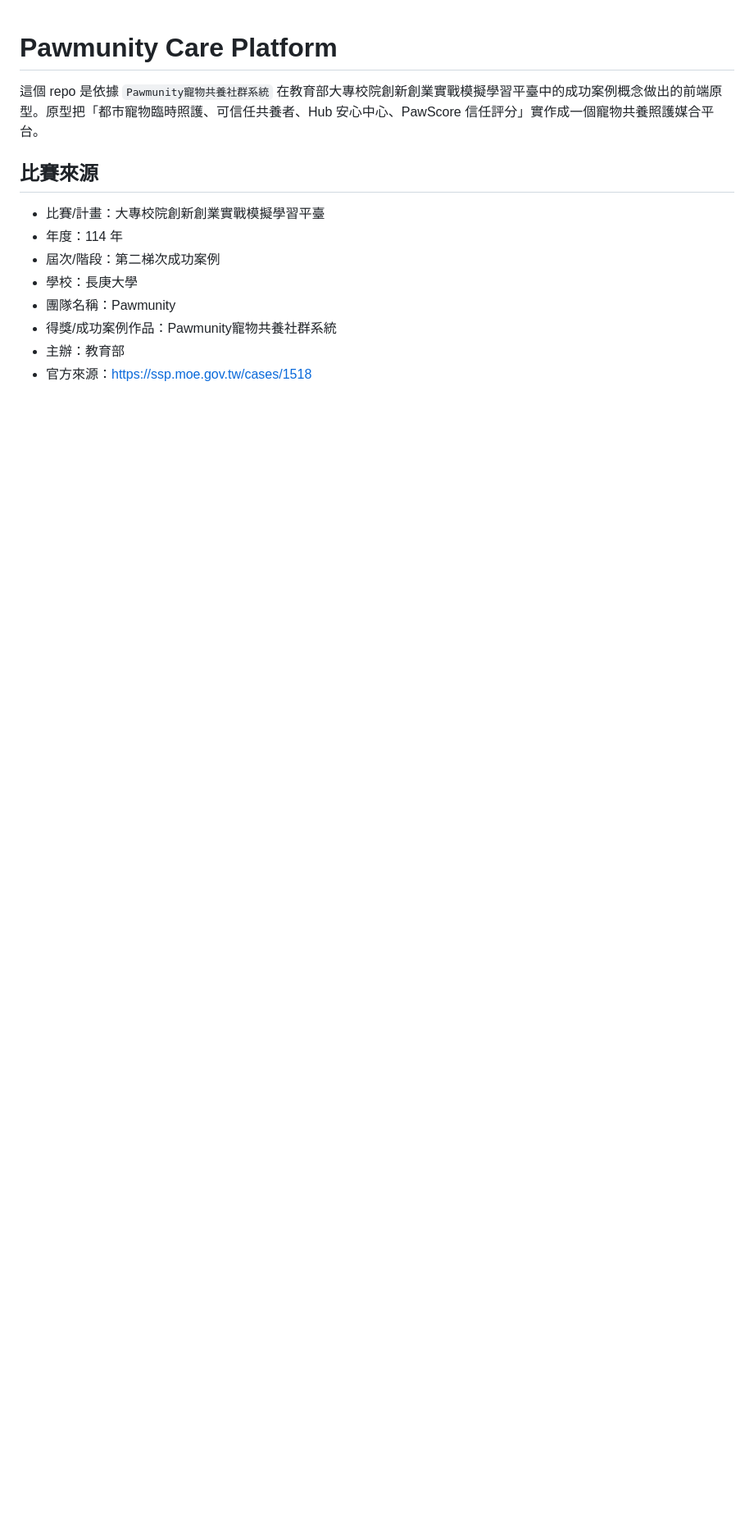
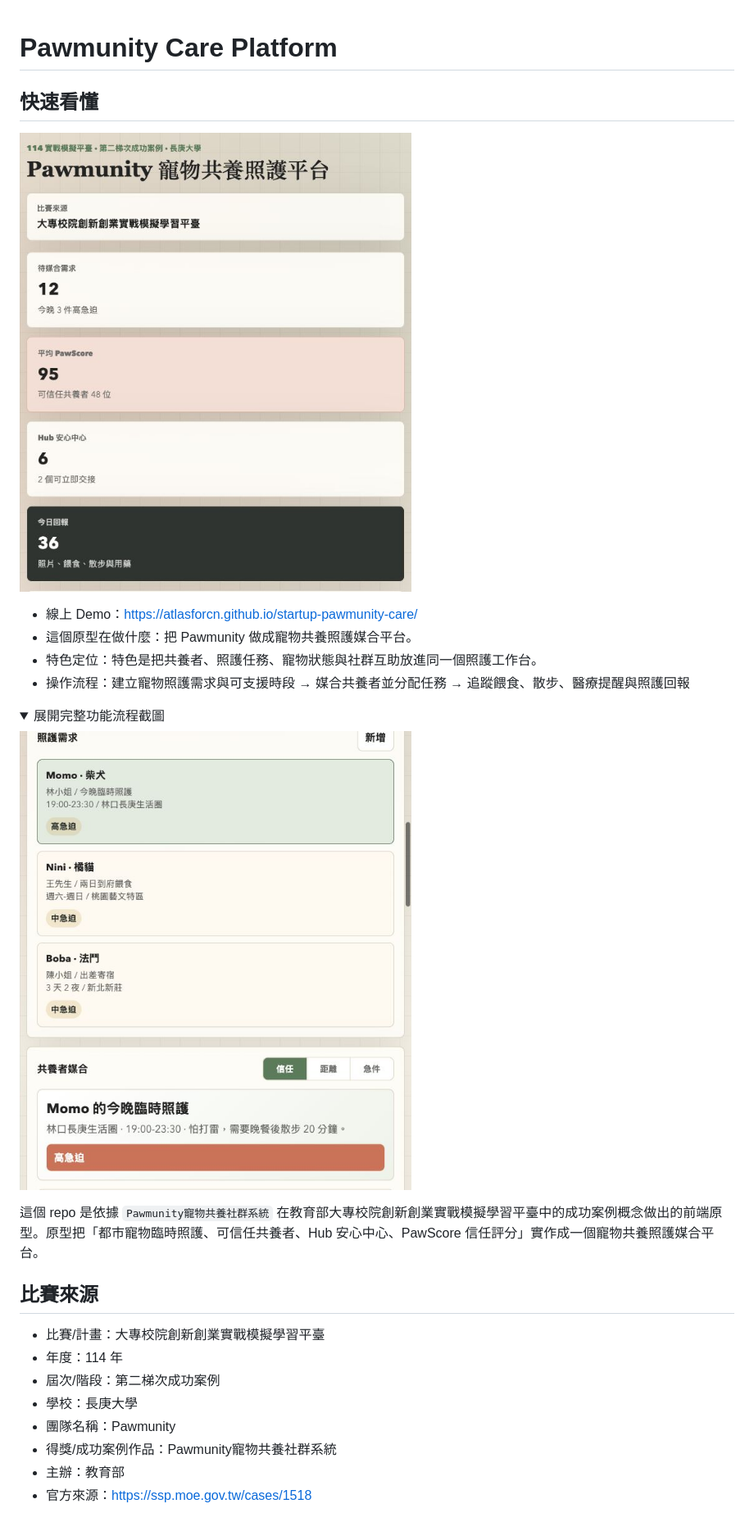
Before and after one commit to atlasforcn/startup-pawmunity-care, a Markdown page: README.md, the part around the change printed below. Shown: that part at 82% size. Drawn GitHub-style; pictures changed too: docs/flow.png (added), docs/preview.png (added); folded sections open; blank space fills up the shorter version.

Commit message:
Add README walkthrough screenshots

```diff
--- a/README.md
+++ b/README.md
@@ -1 +1,16 @@
 # Pawmunity Care Platform
+
+## 快速看懂
+
+![startup-pawmunity-care 功能截圖](docs/preview.png)
+
+- 線上 Demo：https://atlasforcn.github.io/startup-pawmunity-care/
+- 這個原型在做什麼：把 Pawmunity 做成寵物共養照護媒合平台。
+- 特色定位：特色是把共養者、照護任務、寵物狀態與社群互助放進同一個照護工作台。
+- 操作流程：建立寵物照護需求與可支援時段 → 媒合共養者並分配任務 → 追蹤餵食、散步、醫療提醒與照護回報
+
+<details>
+<summary>展開完整功能流程截圖</summary>
+
+![startup-pawmunity-care 完整功能流程截圖](docs/flow.png)
+
```
Also changed, not shown: other parts of README.md (+1 -0 lines).
